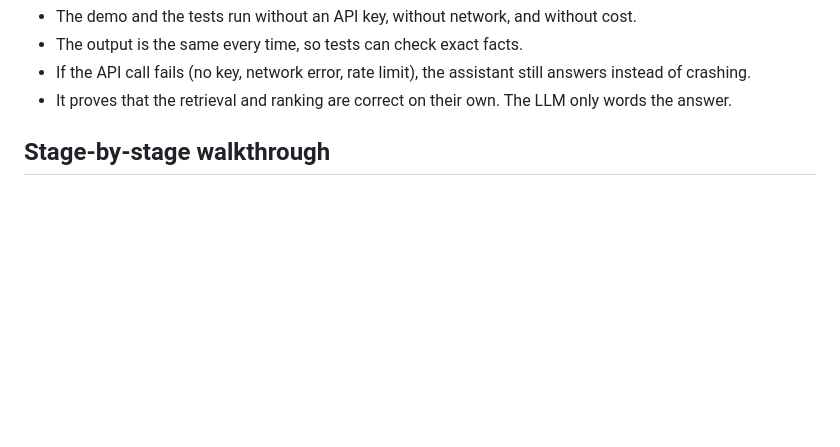
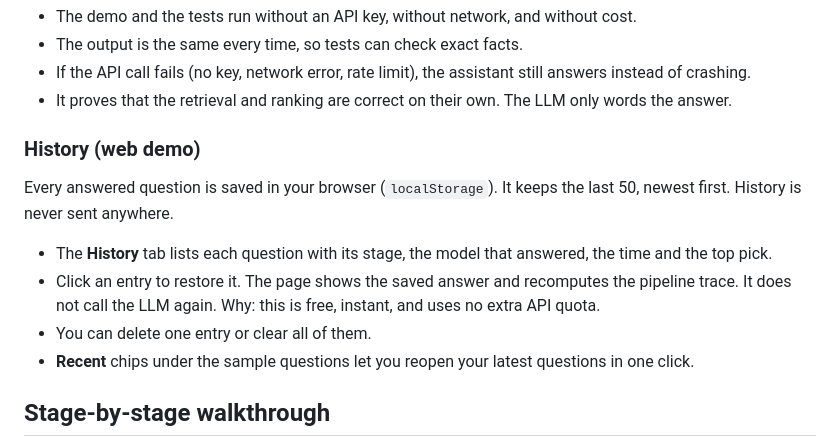
Before and after one commit to vsxye/odysseus, a Markdown page: README.md, the part around one of its changes. Rendered like a GitHub page; blank space fills up the shorter version.

```diff
--- a/README.md
+++ b/README.md
@@ -294,6 +302,17 @@ reason + runner-up + excluded), and a list.
 - The output is the same every time, so tests can check exact facts.
 - If the API call fails (no key, network error, rate limit), the assistant still answers instead of crashing.
 - It proves that the retrieval and ranking are correct on their own. The LLM only words the answer.
+
+### History (web demo)
+
+Every answered question is saved in your browser (`localStorage`). It keeps the last 50, newest first. History is
+never sent anywhere.
+
+- The **History** tab lists each question with its stage, the model that answered, the time and the top pick.
+- Click an entry to restore it. The page shows the saved answer and recomputes the pipeline trace. It does not
+  call the LLM again. Why: this is free, instant, and uses no extra API quota.
+- You can delete one entry or clear all of them.
+- **Recent** chips under the sample questions let you reopen your latest questions in one click.
 
 ## Stage-by-stage walkthrough
 
```
Also changed, not shown: other parts of README.md (+25 -5 lines), docs/screenshots/08_history.png (added), 3 other files.
